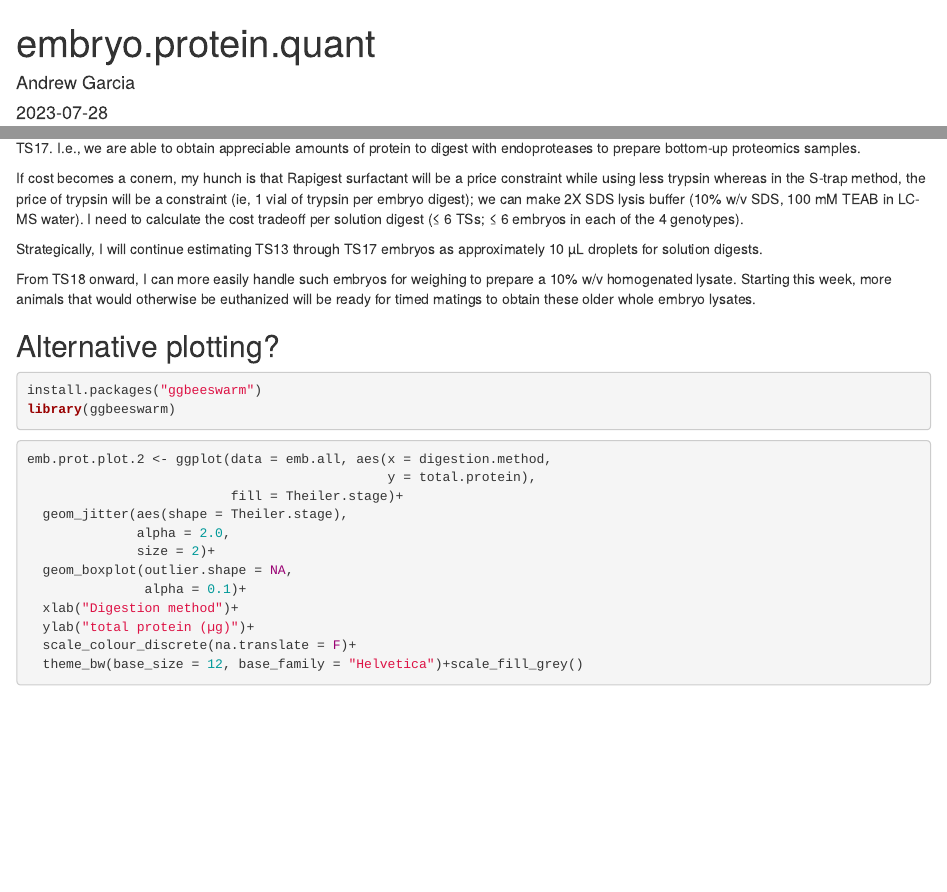
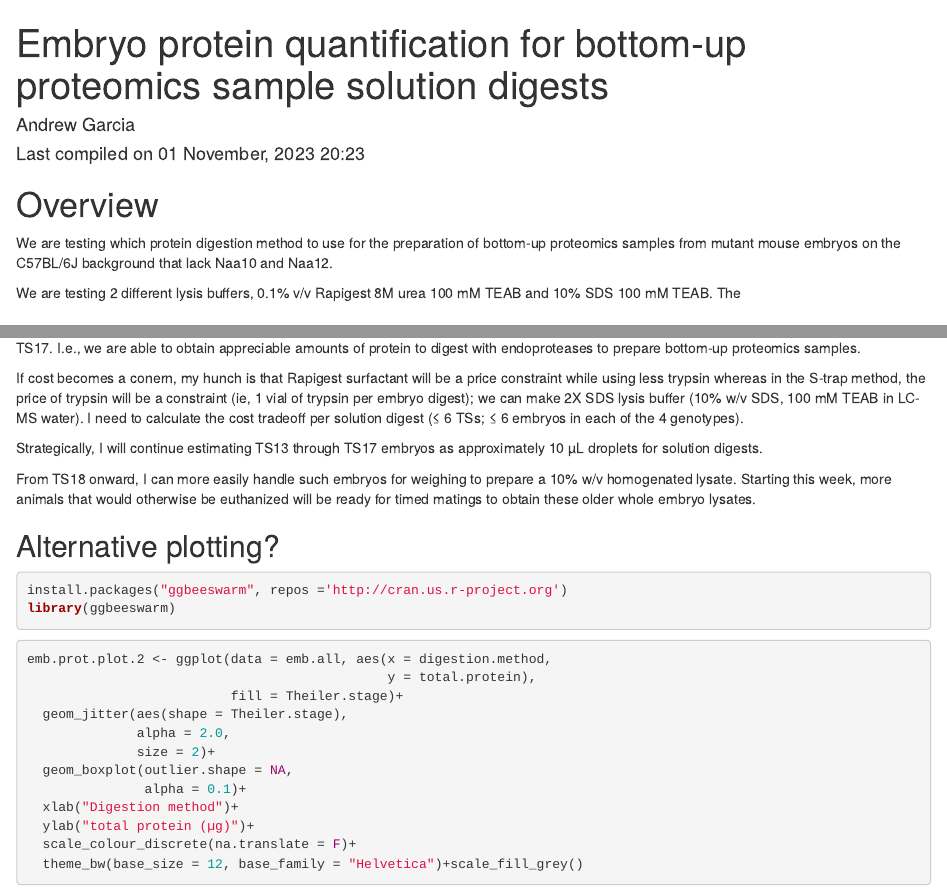
Before and after one commit to ajgarcuny/emb-prot-quant, an R Markdown document (emb.prot.quant.Rmd): the page in a window 1100 px wide, from its top, and a second part further down, joined at a grey line. Rendered offline with R 4.5, knitr and Pandoc, with nearby package versions; some code elsewhere in the file could not run offline.

Commit message:
edited install.packages instances

````diff
--- a/dig_sum.csv
+++ b/dig_sum.csv
@@ -6,5 +6,5 @@
 "Rapigest","TS17 (E10.5)",8,459.285,93.0712344697022,32.9056505134648,77.8094992185754
 "S-trap","11-protein mix",2,202.758,22.3332605769959,15.792,200.656385193671
 "S-trap","TS13 (E8.5)",5,8.7232,14.1496386243607,6.32791076422543,17.5690968674621
-"S-trap","TS15 (E9.5)",8,157.7085,77.0155117863556,27.2290953203423,64.3865791434129
+"S-trap","TS15 (E9.5)",8,157.7085,77.0155117863556,27.2290953203423,64.386579143413
 "S-trap","TS17 (E10.5)",4,326.30925,185.736810220582,92.8684051102912,295.548712720837
--- a/emb.prot.quant.Rmd
+++ b/emb.prot.quant.Rmd
@@ -1,8 +1,8 @@
 ---
-title: "embryo.protein.quant"
+title: "Embryo protein quantification for bottom-up proteomics sample solution digests"
 author: Andrew Garcia
 output: html_document
-date: "2023-07-28"
+date: "Last compiled on `r format(Sys.time(), '%d %B, %Y %H:%M')`"
 ---
 
 
@@ -10,6 +10,12 @@ date: "2023-07-28"
 knitr::opts_chunk$set(echo = TRUE)
 ```
 
+# Overview
+We are testing which protein digestion method to use for the preparation of bottom-up proteomics
+samples from mutant mouse embryos on the C57BL/6J background that lack Naa10 and Naa12.
+
+We are testing 2 different lysis buffers, 0.1% v/v Rapigest 8M urea 100 mM TEAB and 10% SDS 100
+mM TEAB. The
 
 # aggregated data for whole embryo lysates
 
@@ -277,7 +281,7 @@ euthanized will be ready for timed matings to obtain these older whole embryo ly
 ## Alternative plotting?
 
 ```{r}
-install.packages("ggbeeswarm")
+install.packages("ggbeeswarm", repos ='http://cran.us.r-project.org')
 library(ggbeeswarm)
 ```
 
--- a/emb_sum.csv
+++ b/emb_sum.csv
@@ -1,6 +1,6 @@
 "","Theiler.stage","N","total.protein","sd","se","ci"
 "1","",0,NA,NA,NA,NA
-"2","11-protein mix",6,169.396,30.2278300908286,12.3404599590129,31.7221622140358
+"2","11-protein mix",6,169.396,30.2278300908286,12.3404599590129,31.7221622140357
 "3","TS13 (E8.5)",11,28.486,25.1119030103256,7.57152364154966,16.8704059944694
 "4","TS15 (E9.5)",16,101.472375,79.285902007755,19.8214755019388,42.2484749509316
 "5","TS17 (E10.5)",12,414.95975,138.591531196813,40.0079289219413,88.0568578431939
````
Also changed, not shown: emb.prot.quant.html (added), emb.prot.quant.Rmd (4 more changed lines), 1 other file.
